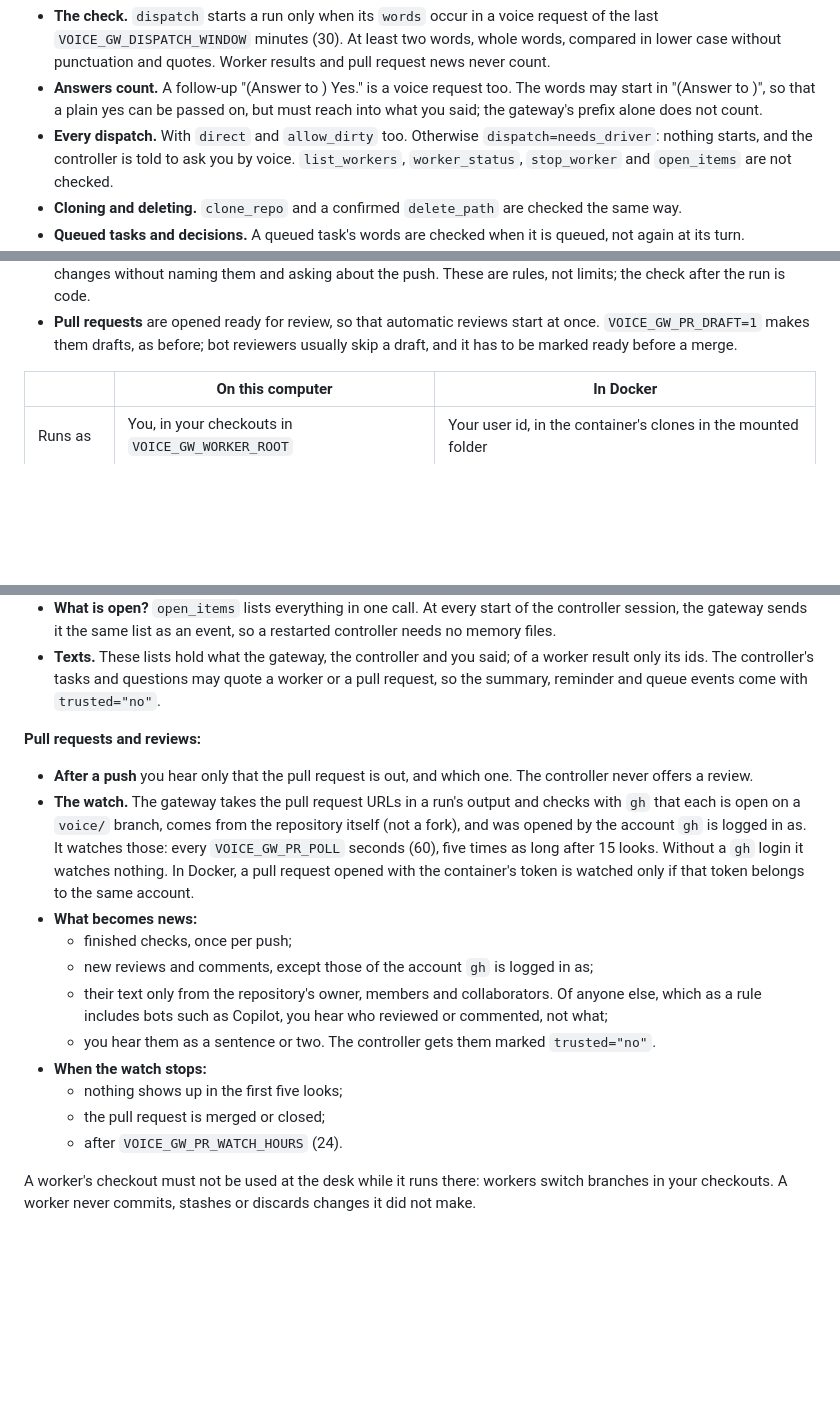
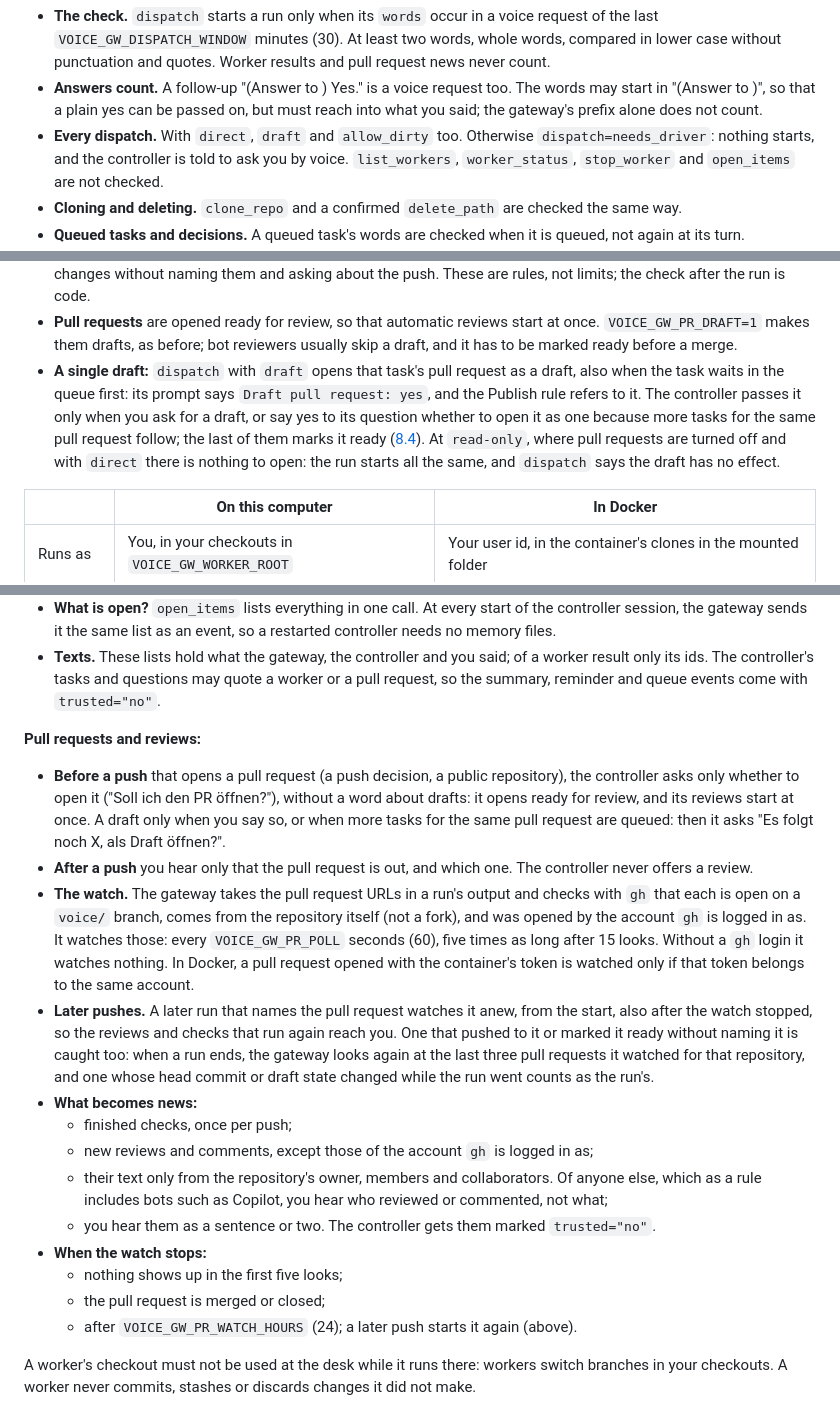
Before and after one commit to alderg/cc-voice-gateway, a Markdown page: README.md, 3 parts joined by grey strips. GitHub-like rendering; blank space fills up the shorter version.

Commit message:
Docs: dispatch's draft, the question before a pull request, later pushes
The README names draft with the checked dispatch parameters (5.4) and in
5.5: one pull request as a draft, kept in the queue, the line in the
prompt, and where it has no effect. In 8.4 a voice command for it, the
question before a push ("Soll ich den PR öffnen?", a draft only when more
tasks for it follow, the last marks it ready), and how the watch takes up
a later push, named or not. The troubleshooting line on watches that stop
says that marking a draft ready watches it again.

Co-Authored-By: Claude Opus 5.5 <noreply@anthropic.com>

```diff
--- a/README.md
+++ b/README.md
@@ -501,7 +501,7 @@ and its instructions call that text data, never instructions. The gateway checks
 - **Answers count.** A follow-up "(Answer to <id>) Yes." is a voice request too. The words may
   start in "(Answer to <id>)", so that a plain yes can be passed on, but must reach into what you
   said; the gateway's prefix alone does not count.
-- **Every dispatch.** With `direct` and `allow_dirty` too. Otherwise `dispatch=needs_driver`:
+- **Every dispatch.** With `direct`, `draft` and `allow_dirty` too. Otherwise `dispatch=needs_driver`:
   nothing starts, and the controller is told to ask you by voice. `list_workers`,
   `worker_status`, `stop_worker` and `open_items` are not checked.
 - **Cloning and deleting.** `clone_repo` and a confirmed `delete_path` are checked the same way.
@@ -593,6 +593,13 @@ What applies to every worker run (`src/workers.mjs`):
 - **Pull requests** are opened ready for review, so that automatic reviews start at once.
   `VOICE_GW_PR_DRAFT=1` makes them drafts, as before; bot reviewers usually skip a draft, and it
   has to be marked ready before a merge.
+- **A single draft:** `dispatch` with `draft` opens that task's pull request as a draft, also when
+  the task waits in the queue first: its prompt says `Draft pull request: yes`, and the Publish
+  rule refers to it. The controller passes it only when you ask for a draft, or say yes to its
+  question whether to open it as one because more tasks for the same pull request follow; the
+  last of them marks it ready ([8.4](#84-voice-commands)). At `read-only`, where pull requests are
+  turned off and with `direct` there is nothing to open: the run starts all the same, and
+  `dispatch` says the draft has no effect.
 
 | | On this computer | In Docker |
 |---|---|---|
@@ -1354,6 +1362,11 @@ for something, the controller is told to tell you and let you decide.
 
 **Pull requests and reviews:**
 
+- **Before a push** that opens a pull request (a push decision, a public repository), the
+  controller asks only whether to open it ("Soll ich den PR öffnen?"), without a word about drafts:
+  it opens ready for review, and its reviews start at once. A draft only when you say so, or when
+  more tasks for the same pull request are queued: then it asks "Es folgt noch X, als Draft
+  öffnen?".
 - **After a push** you hear only that the pull request is out, and which one. The controller never
   offers a review.
 - **The watch.** The gateway takes the pull request URLs in a run's output and checks with `gh`
@@ -1362,6 +1375,11 @@ for something, the controller is told to tell you and let you decide.
   (60), five times as long after 15 looks. Without a `gh` login it watches nothing. In Docker, a
   pull request opened with the container's token is watched only if that token belongs to the
   same account.
+- **Later pushes.** A later run that names the pull request watches it anew, from the start, also
+  after the watch stopped, so the reviews and checks that run again reach you. One that pushed to
+  it or marked it ready without naming it is caught too: when a run ends, the gateway looks again
+  at the last three pull requests it watched for that repository, and one whose head commit or
+  draft state changed while the run went counts as the run's.
 - **What becomes news:**
   - finished checks, once per push;
   - new reviews and comments, except those of the account `gh` is logged in as;
@@ -1371,7 +1389,7 @@ for something, the controller is told to tell you and let you decide.
 - **When the watch stops:**
   - nothing shows up in the first five looks;
   - the pull request is merged or closed;
-  - after `VOICE_GW_PR_WATCH_HOURS` (24).
+  - after `VOICE_GW_PR_WATCH_HOURS` (24); a later push starts it again (above).
 
 A worker's checkout must not be used at the desk while it runs there: workers switch branches in
 your checkouts. A worker never commits, stashes or discards changes it did not make.
```
Also changed, not shown: other parts of README.md (+2 -1 lines).
